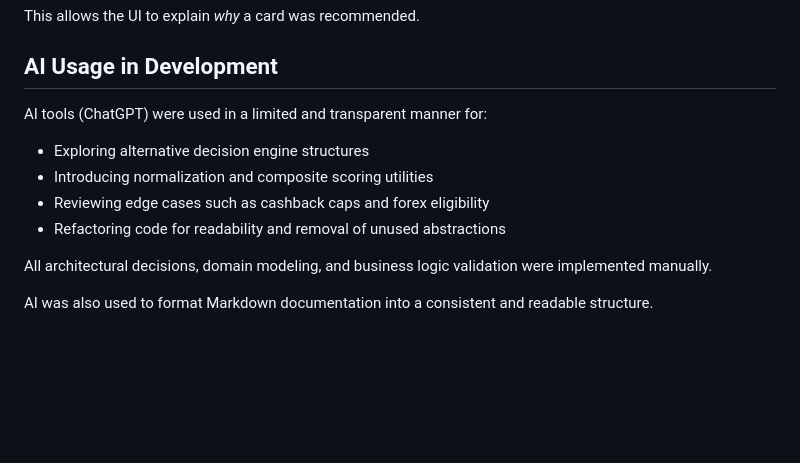
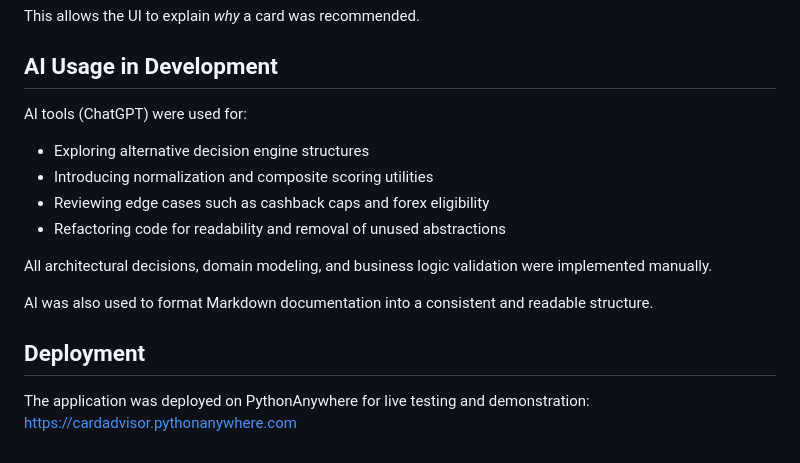
Before and after one commit to gdawg32/CardAdvisor, a Markdown page: BUILD_PROCESS.md, the part around the change. Drawn GitHub-style; blank space fills up the shorter version.

```diff
--- a/BUILD_PROCESS.md
+++ b/BUILD_PROCESS.md
@@ -194,7 +194,7 @@ This allows the UI to explain *why* a card was recommended.
 
 ## AI Usage in Development
 
-AI tools (ChatGPT) were used in a limited and transparent manner for:
+AI tools (ChatGPT) were used for:
 
 - Exploring alternative decision engine structures
 - Introducing normalization and composite scoring utilities
@@ -204,3 +204,7 @@ AI tools (ChatGPT) were used in a limited and transparent manner for:
 All architectural decisions, domain modeling, and business logic validation were implemented manually.
 
 AI was also used to format Markdown documentation into a consistent and readable structure.
+
+## Deployment
+
+The application was deployed on PythonAnywhere for live testing and demonstration: https://cardadvisor.pythonanywhere.com
```
Also changed, not shown: README.md (+64 -49 lines), diagrams/architecture.png (added).
